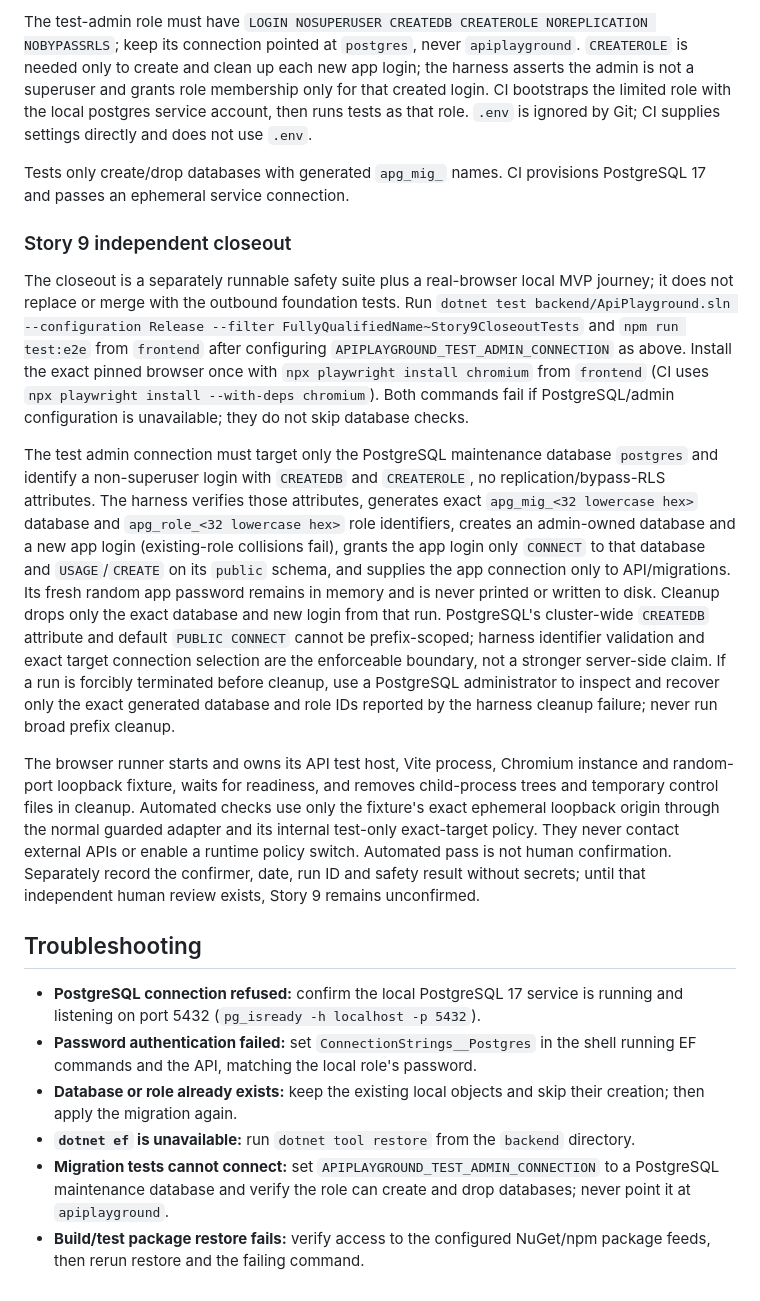
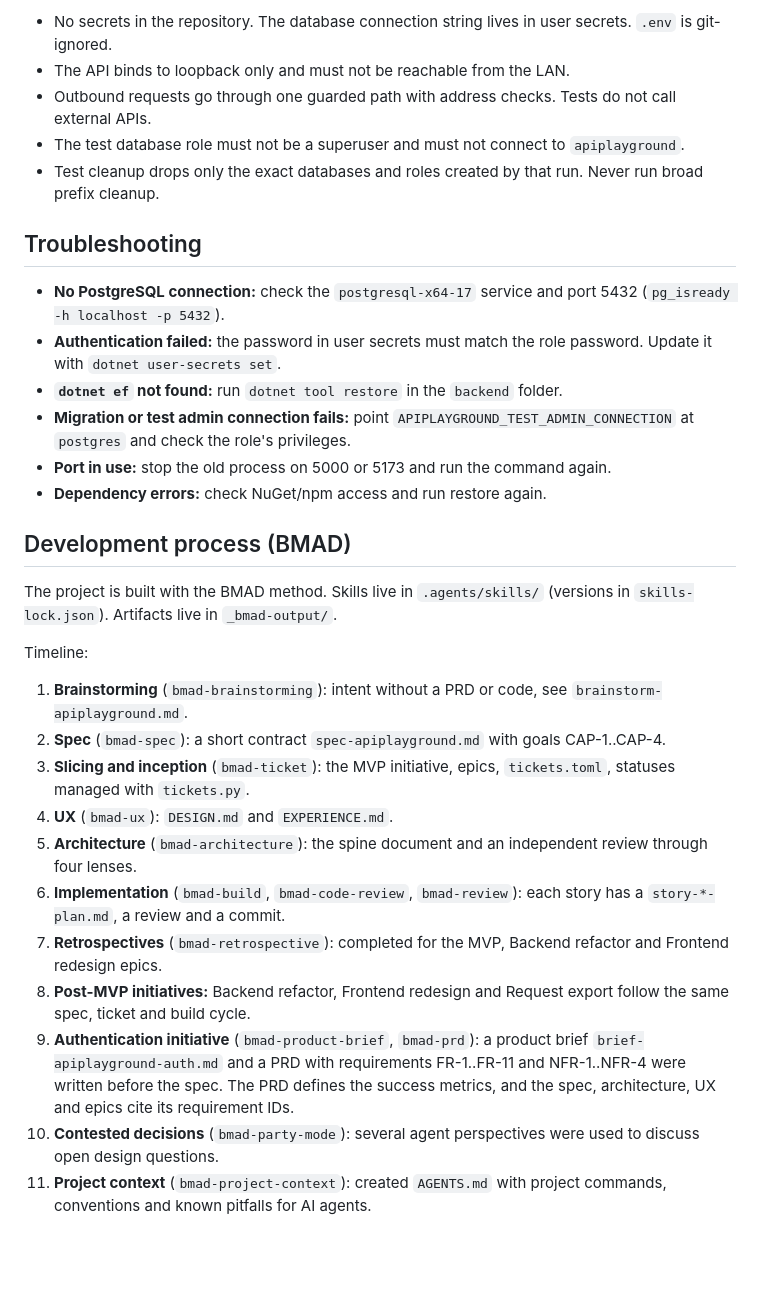
Before and after one commit to Vikvillka/ApiPlayground, a Markdown page: README.md, the part around one of its changes. GitHub-like rendering; blank space fills up the shorter version.

```diff
--- a/README.md
+++ b/README.md
@@ -107,21 +96,33 @@ APIPLAYGROUND_TEST_ADMIN_CONNECTION=Host=localhost;Port=5432;Database=postgres;U
 
-The test-admin role must have `LOGIN NOSUPERUSER CREATEDB CREATEROLE NOREPLICATION NOBYPASSRLS`; keep its connection pointed at `postgres`, never `apiplayground`. `CREATEROLE` is needed only to create and clean up each new app login; the harness asserts the admin is not a superuser and grants role membership only for that created login. CI bootstraps the limited role with the local postgres service account, then runs tests as that role. `.env` is ignored by Git; CI supplies settings directly and does not use `.env`.
-
-Tests only create/drop databases with generated `apg_mig_` names. CI provisions PostgreSQL 17 and passes an ephemeral service connection.
-
-### Story 9 independent closeout
-
-The closeout is a separately runnable safety suite plus a real-browser local MVP journey; it does not replace or merge with the outbound foundation tests. Run `dotnet test backend/ApiPlayground.sln --configuration Release --filter FullyQualifiedName~Story9CloseoutTests` and `npm run test:e2e` from `frontend` after configuring `APIPLAYGROUND_TEST_ADMIN_CONNECTION` as above. Install the exact pinned browser once with `npx playwright install chromium` from `frontend` (CI uses `npx playwright install --with-deps chromium`). Both commands fail if PostgreSQL/admin configuration is unavailable; they do not skip database checks.
-
-The test admin connection must target only the PostgreSQL maintenance database `postgres` and identify a non-superuser login with `CREATEDB` and `CREATEROLE`, no replication/bypass-RLS attributes. The harness verifies those attributes, generates exact `apg_mig_<32 lowercase hex>` database and `apg_role_<32 lowercase hex>` role identifiers, creates an admin-owned database and a new app login (existing-role collisions fail), grants the app login only `CONNECT` to that database and `USAGE`/`CREATE` on its `public` schema, and supplies the app connection only to API/migrations. Its fresh random app password remains in memory and is never printed or written to disk. Cleanup drops only the exact database and new login from that run. PostgreSQL's cluster-wide `CREATEDB` attribute and default `PUBLIC CONNECT` cannot be prefix-scoped; harness identifier validation and exact target connection selection are the enforceable boundary, not a stronger server-side claim. If a run is forcibly terminated before cleanup, use a PostgreSQL administrator to inspect and recover only the exact generated database and role IDs reported by the harness cleanup failure; never run broad prefix cleanup.
-
-The browser runner starts and owns its API test host, Vite process, Chromium instance and random-port loopback fixture, waits for readiness, and removes child-process trees and temporary control files in cleanup. Automated checks use only the fixture's exact ephemeral loopback origin through the normal guarded adapter and its internal test-only exact-target policy. They never contact external APIs or enable a runtime policy switch. Automated pass is not human confirmation. Separately record the confirmer, date, run ID and safety result without secrets; until that independent human review exists, Story 9 remains unconfirmed.
+- No secrets in the repository. The database connection string lives in user secrets. `.env` is git-ignored.
+- The API binds to loopback only and must not be reachable from the LAN.
+- Outbound requests go through one guarded path with address checks. Tests do not call external APIs.
+- The test database role must not be a superuser and must not connect to `apiplayground`.
+- Test cleanup drops only the exact databases and roles created by that run. Never run broad prefix cleanup.
 
 ## Troubleshooting
 
-- **PostgreSQL connection refused:** confirm the local PostgreSQL 17 service is running and listening on port 5432 (`pg_isready -h localhost -p 5432`).
-- **Password authentication failed:** set `ConnectionStrings__Postgres` in the shell running EF commands and the API, matching the local role's password.
-- **Database or role already exists:** keep the existing local objects and skip their creation; then apply the migration again.
-- **`dotnet ef` is unavailable:** run `dotnet tool restore` from the `backend` directory.
-- **Migration tests cannot connect:** set `APIPLAYGROUND_TEST_ADMIN_CONNECTION` to a PostgreSQL maintenance database and verify the role can create and drop databases; never point it at `apiplayground`.
-- **Build/test package restore fails:** verify access to the configured NuGet/npm package feeds, then rerun restore and the failing command.
+- **No PostgreSQL connection:** check the `postgresql-x64-17` service and port 5432 (`pg_isready -h localhost -p 5432`).
+- **Authentication failed:** the password in user secrets must match the role password. Update it with `dotnet user-secrets set`.
+- **`dotnet ef` not found:** run `dotnet tool restore` in the `backend` folder.
+- **Migration or test admin connection fails:** point `APIPLAYGROUND_TEST_ADMIN_CONNECTION` at `postgres` and check the role's privileges.
+- **Port in use:** stop the old process on 5000 or 5173 and run the command again.
+- **Dependency errors:** check NuGet/npm access and run restore again.
+
+## Development process (BMAD)
+
+The project is built with the BMAD method. Skills live in `.agents/skills/` (versions in `skills-lock.json`). Artifacts live in `_bmad-output/`.
+
+Timeline:
+
+1. **Brainstorming** (`bmad-brainstorming`): intent without a PRD or code, see `brainstorm-apiplayground.md`.
+2. **Spec** (`bmad-spec`): a short contract `spec-apiplayground.md` with goals CAP-1..CAP-4.
+3. **Slicing and inception** (`bmad-ticket`): the MVP initiative, epics, `tickets.toml`, statuses managed with `tickets.py`.
+4. **UX** (`bmad-ux`): `DESIGN.md` and `EXPERIENCE.md`.
+5. **Architecture** (`bmad-architecture`): the spine document and an independent review through four lenses.
+6. **Implementation** (`bmad-build`, `bmad-code-review`, `bmad-review`): each story has a `story-*-plan.md`, a review and a commit.
+7. **Retrospectives** (`bmad-retrospective`): completed for the MVP, Backend refactor and Frontend redesign epics.
+8. **Post-MVP initiatives:** Backend refactor, Frontend redesign and Request export follow the same spec, ticket and build cycle.
+9. **Authentication initiative** (`bmad-product-brief`, `bmad-prd`): a product brief `brief-apiplayground-auth.md` and a PRD with requirements FR-1..FR-11 and NFR-1..NFR-4 were written before the spec. The PRD defines the success metrics, and the spec, architecture, UX and epics cite its requirement IDs.
+10. **Contested decisions** (`bmad-party-mode`): several agent perspectives were used to discuss open design questions.
+11. **Project context** (`bmad-project-context`): created `AGENTS.md` with project commands, conventions and known pitfalls for AI agents.
```
Also changed, not shown: other parts of README.md (+49 -60 lines), docs/images/screen.png (added), 1 other file.
